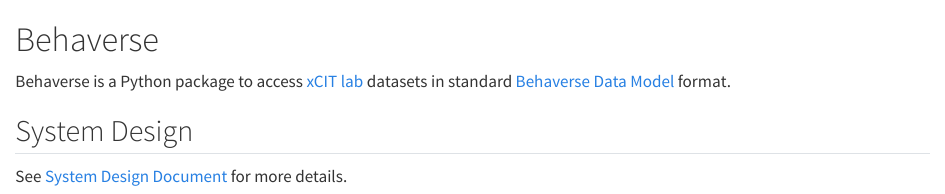
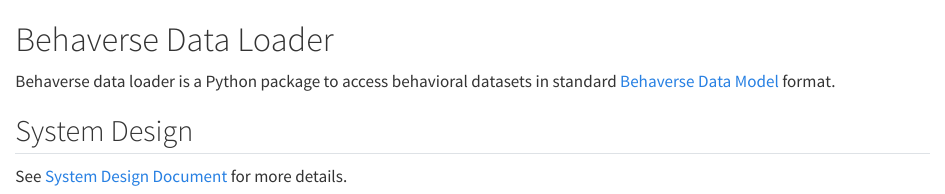
Before and after one commit to behaverse/behaverse-api, a Quarto document (docs/index.qmd): the page in a window 1100 px wide, from its top. Rendered offline with R 4.5, knitr and Pandoc in place of Quarto, with nearby package versions.

Commit message:
update docs

```diff
--- a/docs/index.qmd
+++ b/docs/index.qmd
@@ -1,7 +1,7 @@
 
-# Behaverse
+# Behaverse Data Loader
 
-Behaverse is a Python package to access [xCIT lab](https://xcit.org) datasets in standard [Behaverse Data Model](https://behaverse.org/data/model/) format.
+Behaverse data loader is a Python package to access behavioral datasets in standard [Behaverse Data Model](https://behaverse.org/data/model/) format.
 
 ## System Design
 
```
Also changed, not shown: docs/_quarto.yml.
